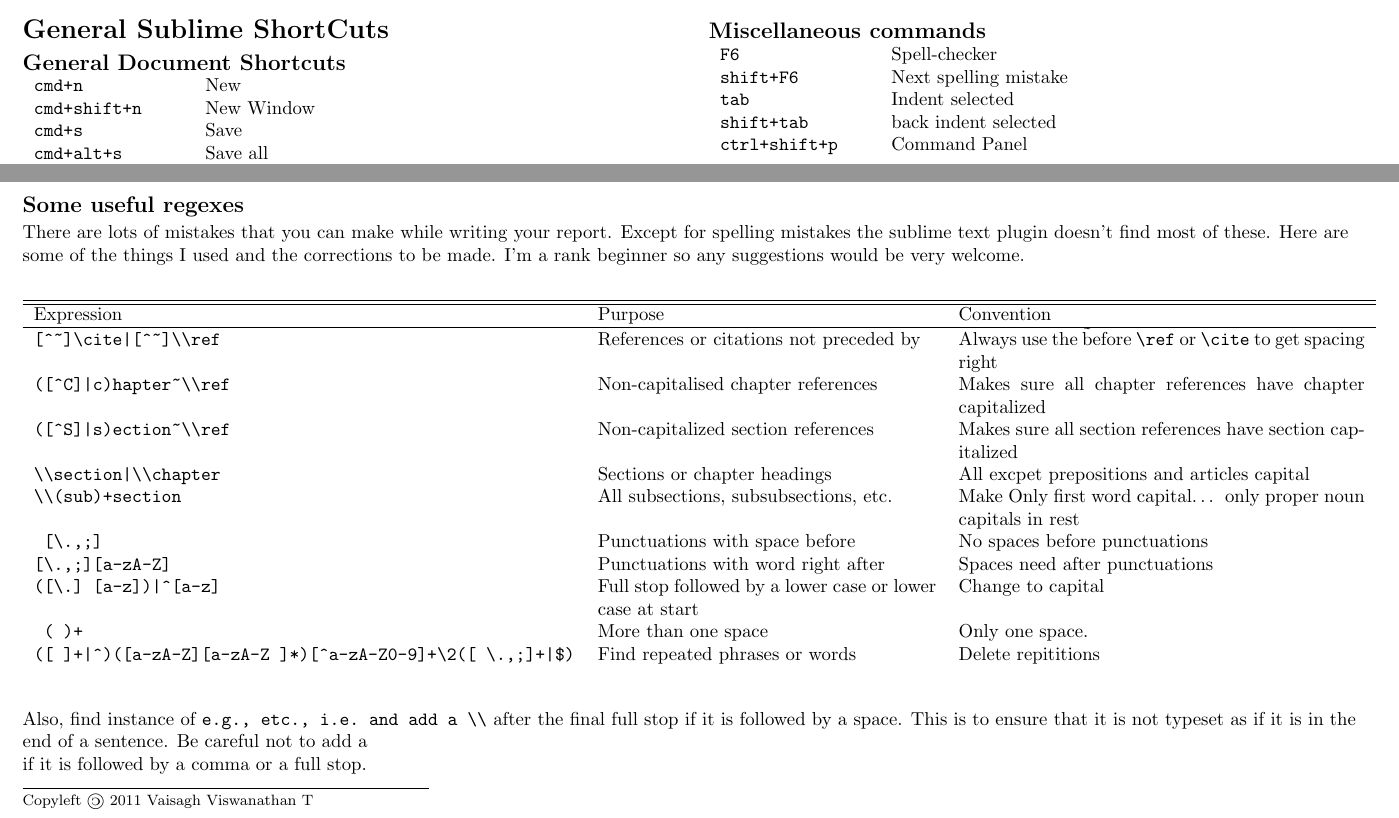
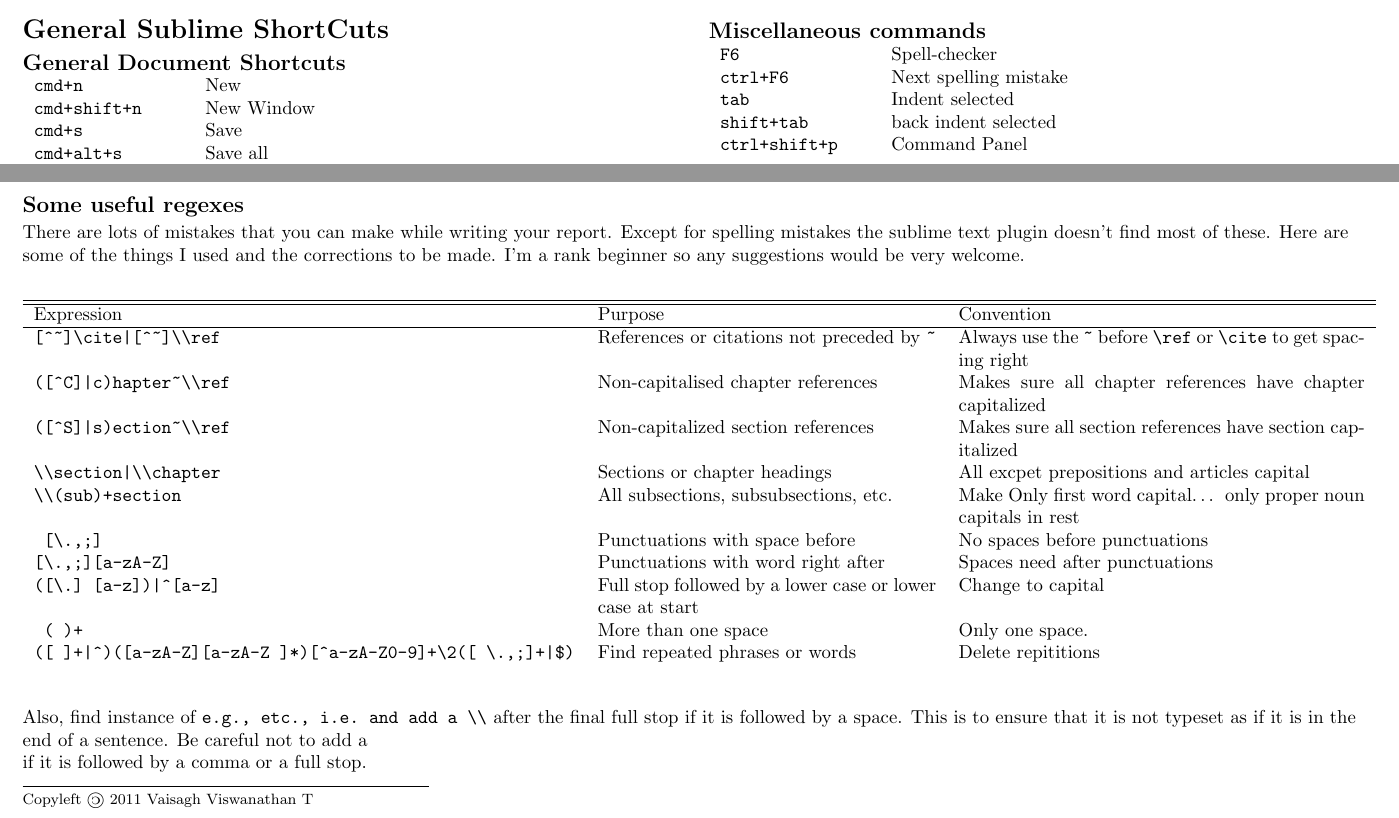
Before and after one commit to vaisaghvt/Sublime-Text-Latex-Cheat-Sheet, a LaTeX document (sublimelatexsheet.tex): two parts of pages 1 and 2 of 2, joined at a grey line, cut so that both start at the same text. Compiled offline with pdfLaTeX.

Commit message:
Bug fixes
Fixed next spelling mistake

```diff
--- a/sublimelatexsheet.tex
+++ b/sublimelatexsheet.tex
@@ -149,7 +149,7 @@
 \subsection{Miscellaneous commands}
 \begin{tabular}{p{1.1in}  p{3in}}
 \verb!F6!               & Spell-checker \\
-\verb!shift+F6!         & Next spelling mistake \\
+\verb!ctrl+F6!         & Next spelling mistake \\
 \verb!tab!              & Indent selected \\
 \verb!shift+tab!        & back indent selected \\
 \verb!ctrl+shift+p!     & Command Panel
@@ -185,7 +185,7 @@
 \hline\hline %inserts double horizontal lines
 Expression                      & Purpose                                       & Convention \\
 \hline
-\verb![^~]\cite|[^~]\\ref!       & References or citations not preceded by ~     & Always use the \~ before \verb!\ref! or \verb!\cite! to get spacing right \\
+\verb![^~]\cite|[^~]\\ref!       & References or citations not preceded by \verb!~!     & Always use the \verb!~! before \verb!\ref! or \verb!\cite! to get spacing right \\
 \verb!([^C]|c)hapter~\\ref!       & Non-capitalised chapter references            & Makes sure all chapter references have chapter capitalized \\
 \verb!([^S]|s)ection~\\ref!      & Non-capitalized section references            & Makes sure all section references have section capitalized \\
 \verb!\\section|\\chapter!      & Sections or chapter headings                  & All excpet prepositions and articles capital \\
```
Also changed, not shown: sublimelatexsheet.tex (10 more changed lines), 1 other file.
